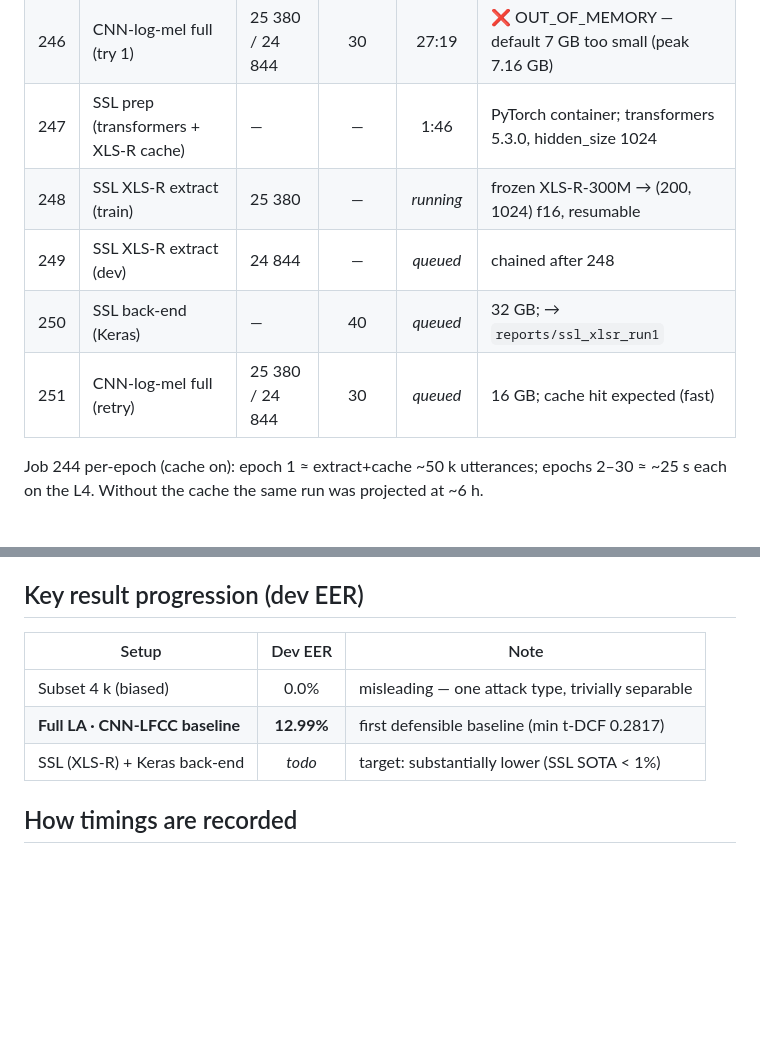
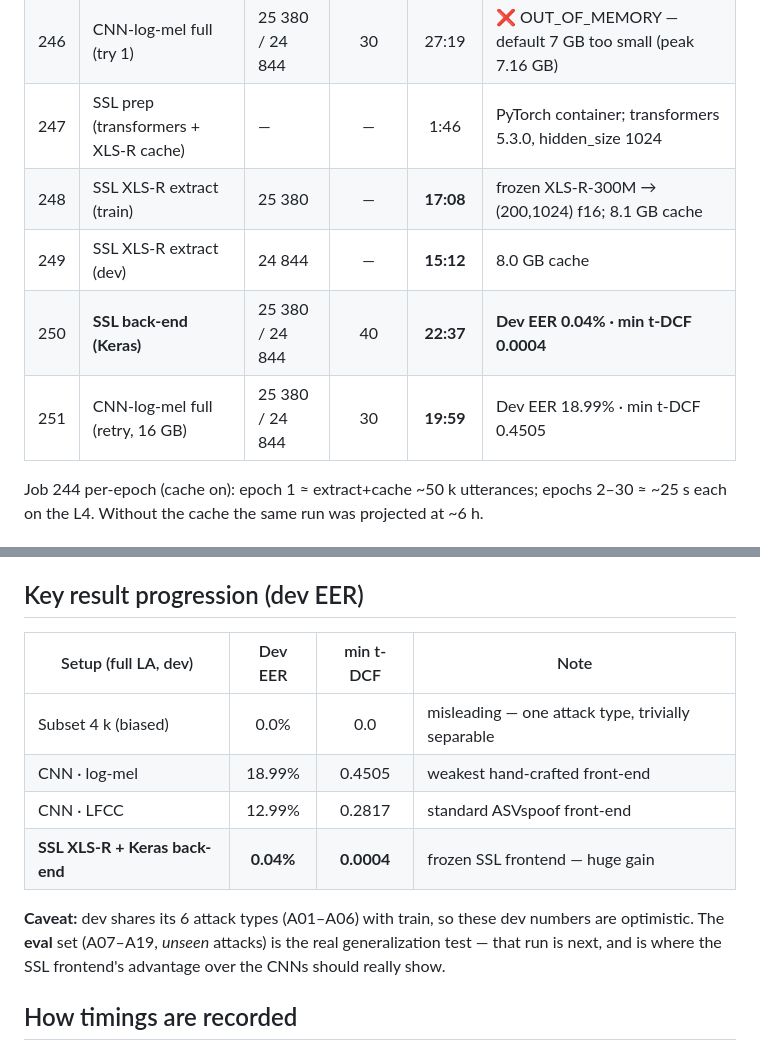
Before and after one commit to AlonRR/audio-deepfake-detection, a Markdown page: docs/runtimes.md, 2 parts joined by grey strips. GitHub-like rendering; blank space fills up the shorter version.

Commit message:
docs(runtimes): record SSL detector result (dev EER 0.04%) and full comparison

```diff
--- a/docs/runtimes.md
+++ b/docs/runtimes.md
@@ -25,10 +25,10 @@ installed once into `~/adf/.pyuser` — see `scripts/lab_env.sh`. QOS cap = **2
 | 244 | **Baseline (full)** | 25 380 / 24 844 | 30 | **17:14** | **Dev EER 12.99% · min t-DCF 0.2817** (feature cache on) |
 | 246 | CNN-log-mel full (try 1) | 25 380 / 24 844 | 30 | 27:19 | ❌ OUT_OF_MEMORY — default 7 GB too small (peak 7.16 GB) |
 | 247 | SSL prep (transformers + XLS-R cache) | — | — | 1:46 | PyTorch container; transformers 5.3.0, hidden_size 1024 |
-| 248 | SSL XLS-R extract (train) | 25 380 | — | _running_ | frozen XLS-R-300M → (200, 1024) f16, resumable |
-| 249 | SSL XLS-R extract (dev) | 24 844 | — | _queued_ | chained after 248 |
-| 250 | SSL back-end (Keras) | — | 40 | _queued_ | 32 GB; → `reports/ssl_xlsr_run1` |
-| 251 | CNN-log-mel full (retry) | 25 380 / 24 844 | 30 | _queued_ | 16 GB; cache hit expected (fast) |
+| 248 | SSL XLS-R extract (train) | 25 380 | — | **17:08** | frozen XLS-R-300M → (200,1024) f16; 8.1 GB cache |
+| 249 | SSL XLS-R extract (dev) | 24 844 | — | **15:12** | 8.0 GB cache |
+| 250 | **SSL back-end (Keras)** | 25 380 / 24 844 | 40 | **22:37** | **Dev EER 0.04% · min t-DCF 0.0004** |
+| 251 | CNN-log-mel full (retry, 16 GB) | 25 380 / 24 844 | 30 | **19:59** | Dev EER 18.99% · min t-DCF 0.4505 |
 
 Job 244 per-epoch (cache on): epoch 1 ≈ extract+cache ~50 k utterances; epochs 2–30 ≈
 ~25 s each on the L4. Without the cache the same run was projected at ~6 h.
@@ -48,11 +48,16 @@ future large transfers will be timed explicitly.
 
 ## Key result progression (dev EER)
 
-| Setup | Dev EER | Note |
-|-------|:-------:|------|
-| Subset 4 k (biased) | 0.0% | misleading — one attack type, trivially separable |
-| **Full LA · CNN-LFCC baseline** | **12.99%** | first defensible baseline (min t-DCF 0.2817) |
-| SSL (XLS-R) + Keras back-end | _todo_ | target: substantially lower (SSL SOTA < 1%) |
+| Setup (full LA, dev) | Dev EER | min t-DCF | Note |
+|-------|:-------:|:-------:|------|
+| Subset 4 k (biased) | 0.0% | 0.0 | misleading — one attack type, trivially separable |
+| CNN · log-mel | 18.99% | 0.4505 | weakest hand-crafted front-end |
+| CNN · LFCC | 12.99% | 0.2817 | standard ASVspoof front-end |
+| **SSL XLS-R + Keras back-end** | **0.04%** | **0.0004** | frozen SSL frontend — huge gain |
+
+**Caveat:** dev shares its 6 attack types (A01–A06) with train, so these dev numbers are
+optimistic. The **eval** set (A07–A19, *unseen* attacks) is the real generalization test —
+that run is next, and is where the SSL frontend's advantage over the CNNs should really show.
 
 ## How timings are recorded
 - **GPU jobs:** pull with `sacct -X -j <id> --format=JobName,Elapsed,State,Start,End`
```
